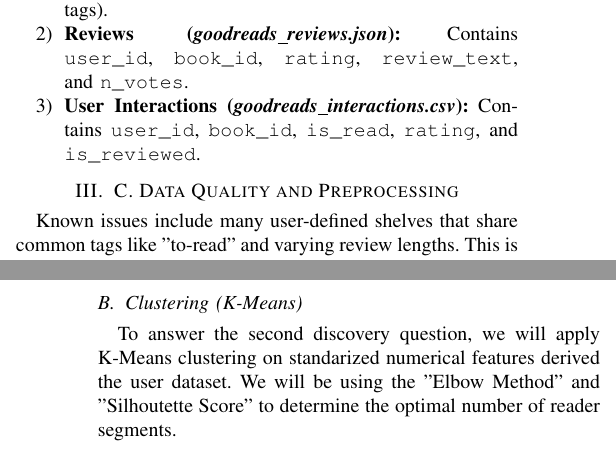
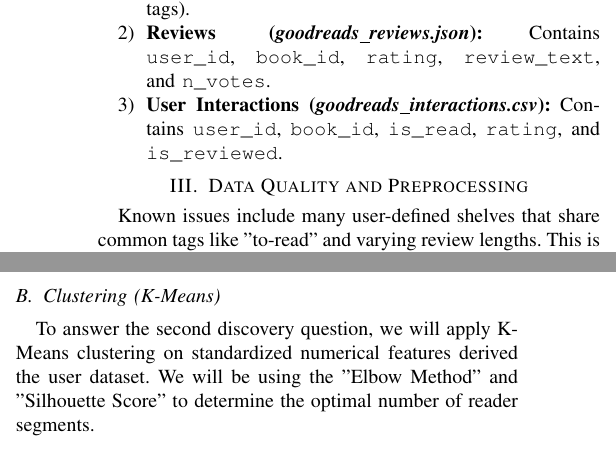
Before and after one commit to crystalstorm466/cs4412-project, a LaTeX paper (docs/workingdoc.tex): two parts of the columns of pages 1 and 2 of 6 before the commit and two parts of the columns of page 1 of 5 after it, joined at a grey line, cut so that both start at the same text. Compiled offline with pdfLaTeX.

Commit message:
Milestone 4 actually done now

```diff
--- a/docs/workingdoc.tex
+++ b/docs/workingdoc.tex
@@ -60,7 +60,7 @@ The dataset is split into two primary components:
 \end{enumerate}
 
 
-\section{C. Data Quality and Preprocessing}
+\section{Data Quality and Preprocessing}
 
 Known issues include many user-defined shelves that share common tags like "to-read" and varying review lengths. This is most likely caused from Goodread's ability to easily add books to user's "to-read" shelve. Preprocessing will involve tokenization, stop-word removal for text mining and transforming the nested JSON shelves into a transaction-style for association mining.
 
@@ -102,7 +101,7 @@ The analysis will follow a multistage data mining pipeline as visualized in Figu
 \subsection{Association Rule Mining (FP-Growth)}\label{AA}
     We will treat each user's shelves as a transaction. Using the FP-Growth Algorithm to discover rules with high lift and confidence to identify non-obvious genre relationships. Our goal is to move beyond the standard "Fantasy" label and discover more sub-genre patterns.
 \subsection{Clustering (K-Means)}
-    To answer the second discovery question, we will apply K-Means clustering on standarized numerical features derived the user dataset. We will be using the "Elbow Method" and "Silhoutette Score" to determine the optimal number of reader segments.
+    To answer the second discovery question, we will apply K-Means clustering on standardized numerical features derived the user dataset. We will be using the "Elbow Method" and "Silhouette Score" to determine the optimal number of reader segments.
 \subsection{Text Mining (LDA - Topic Modeling)}
     Using the Latent Dirichlet Allocation (LDA) algorithm, we will perform topic modeling on the \texttt{review\_text}. This will allow us to discover the primary topics of discussion within different genres without pre-defining what those topics are.
 
```
Also changed, not shown: docs/workingdoc.tex (5 more changed lines).
